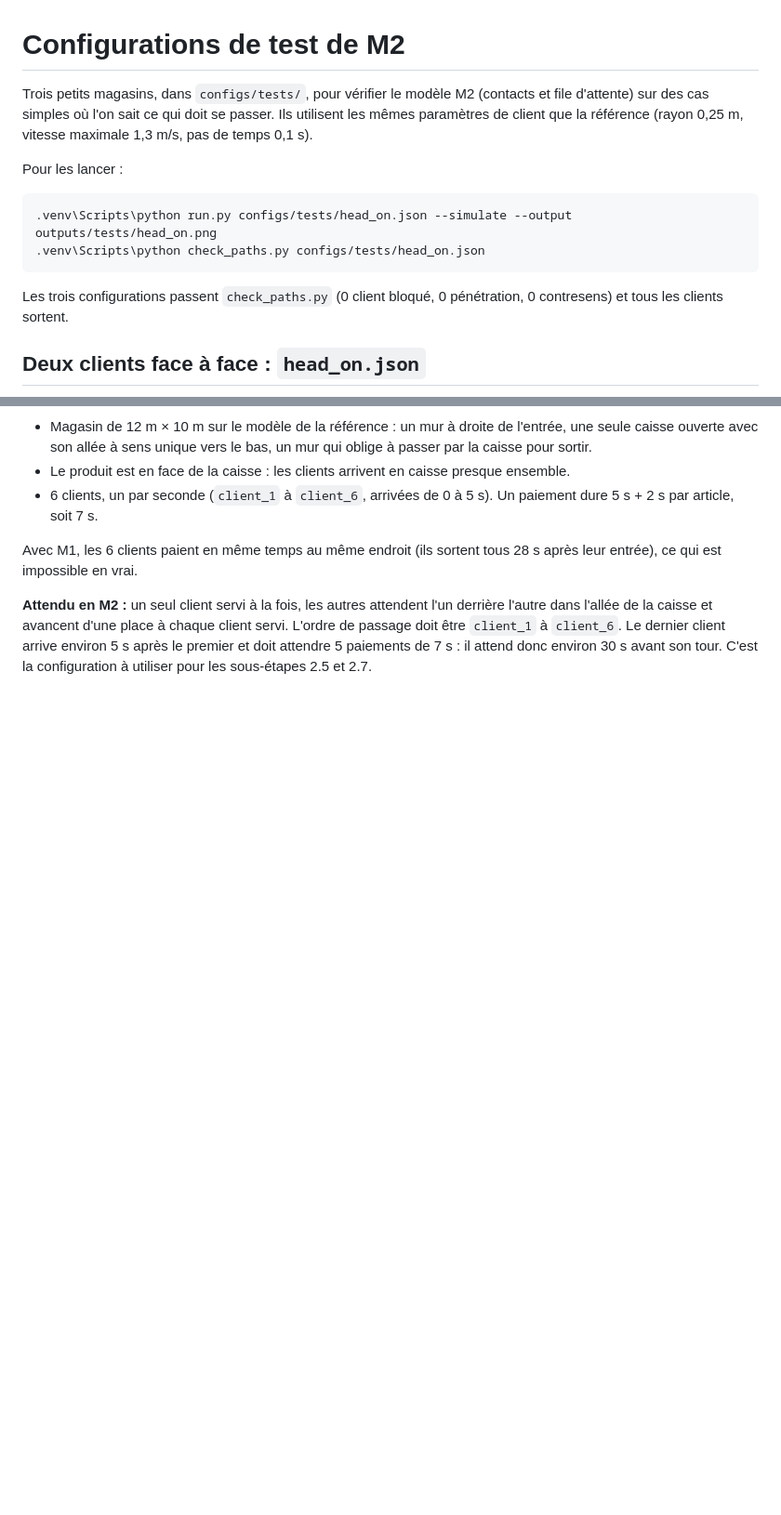
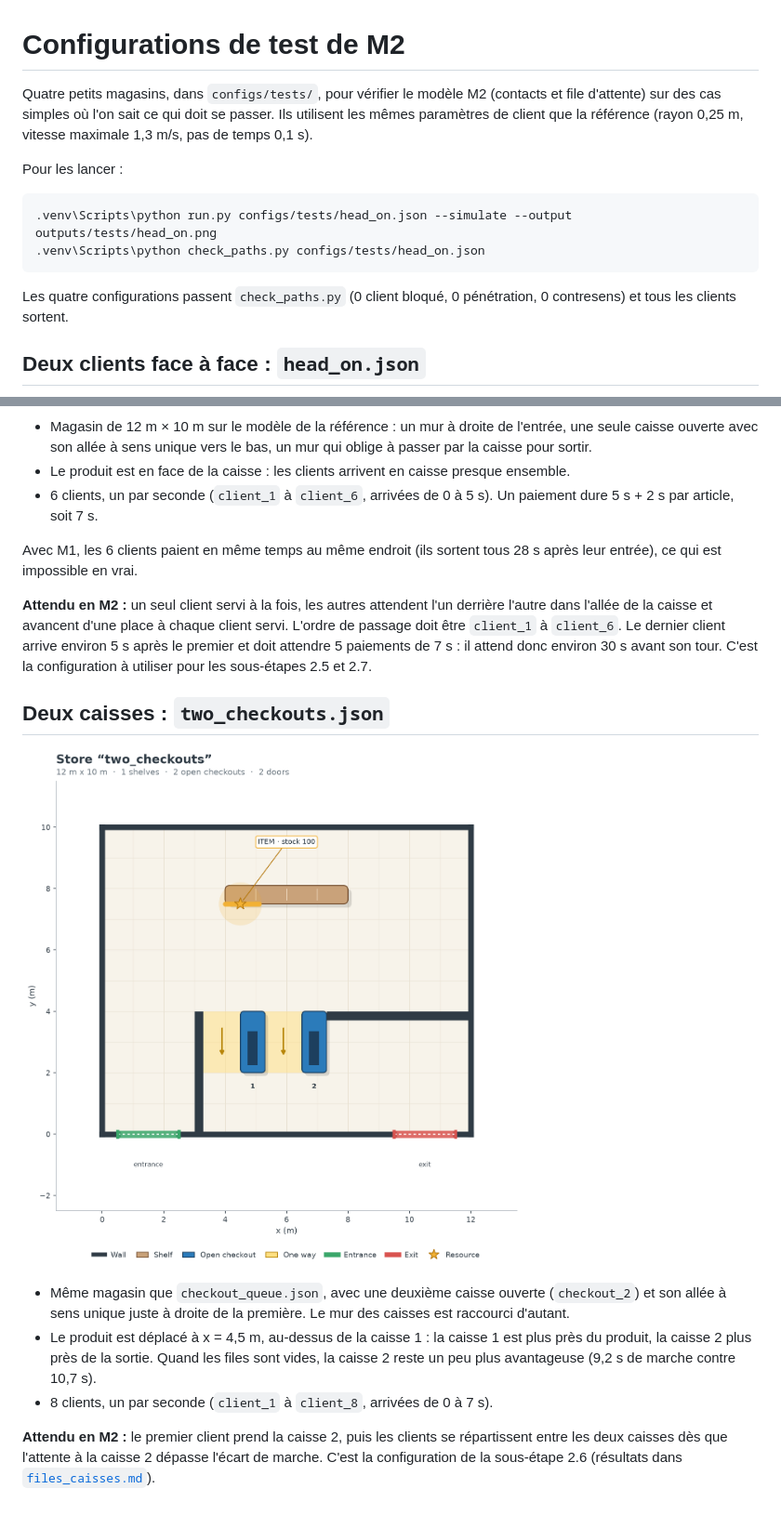
Before and after one commit to Picsou06/R512-SOC, a Markdown page: doc/configs_test.md, 2 parts joined by grey strips. Shown at 93% size. Rendered like a GitHub page; pictures changed too: doc/figures/two_checkouts.png (added); blank space fills up the shorter version.

````diff
--- a/doc/configs_test.md
+++ b/doc/configs_test.md
@@ -1,6 +1,6 @@
 # Configurations de test de M2
 
-Trois petits magasins, dans `configs/tests/`, pour vérifier le modèle M2 (contacts et file
+Quatre petits magasins, dans `configs/tests/`, pour vérifier le modèle M2 (contacts et file
 d'attente) sur des cas simples où l'on sait ce qui doit se passer. Ils utilisent les mêmes
 paramètres de client que la référence (rayon 0,25 m, vitesse maximale 1,3 m/s, pas de
 temps 0,1 s).
@@ -12,7 +12,7 @@ Pour les lancer :
 .venv\Scripts\python check_paths.py configs/tests/head_on.json
 ```
 
-Les trois configurations passent `check_paths.py` (0 client bloqué, 0 pénétration,
+Les quatre configurations passent `check_paths.py` (0 client bloqué, 0 pénétration,
 0 contresens) et tous les clients sortent.
 
 ## Deux clients face à face : `head_on.json`
@@ -69,3 +69,19 @@ l'autre dans l'allée de la caisse et avancent d'une place à chaque client serv
 passage doit être `client_1` à `client_6`. Le dernier client arrive environ 5 s après le
 premier et doit attendre 5 paiements de 7 s : il attend donc environ 30 s avant son tour. C'est la configuration à utiliser pour les sous-étapes 2.5
 et 2.7.
+
+## Deux caisses : `two_checkouts.json`
+
+![two_checkouts](figures/two_checkouts.png)
+
+- Même magasin que `checkout_queue.json`, avec une deuxième caisse ouverte (`checkout_2`)
+  et son allée à sens unique juste à droite de la première. Le mur des caisses est raccourci
+  d'autant.
+- Le produit est déplacé à x = 4,5 m, au-dessus de la caisse 1 : la caisse 1 est plus près
+  du produit, la caisse 2 plus près de la sortie. Quand les files sont vides, la caisse 2
+  reste un peu plus avantageuse (9,2 s de marche contre 10,7 s).
+- 8 clients, un par seconde (`client_1` à `client_8`, arrivées de 0 à 7 s).
+
+**Attendu en M2 :** le premier client prend la caisse 2, puis les clients se répartissent
+entre les deux caisses dès que l'attente à la caisse 2 dépasse l'écart de marche. C'est la
+configuration de la sous-étape 2.6 (résultats dans [`files_caisses.md`](files_caisses.md)).
````
Also changed, not shown: README.md (+12 -1 lines), doc/files_caisses.md (added, +141 -0 lines), doc/repartition.md (+2 -2 lines), 4 other files.
